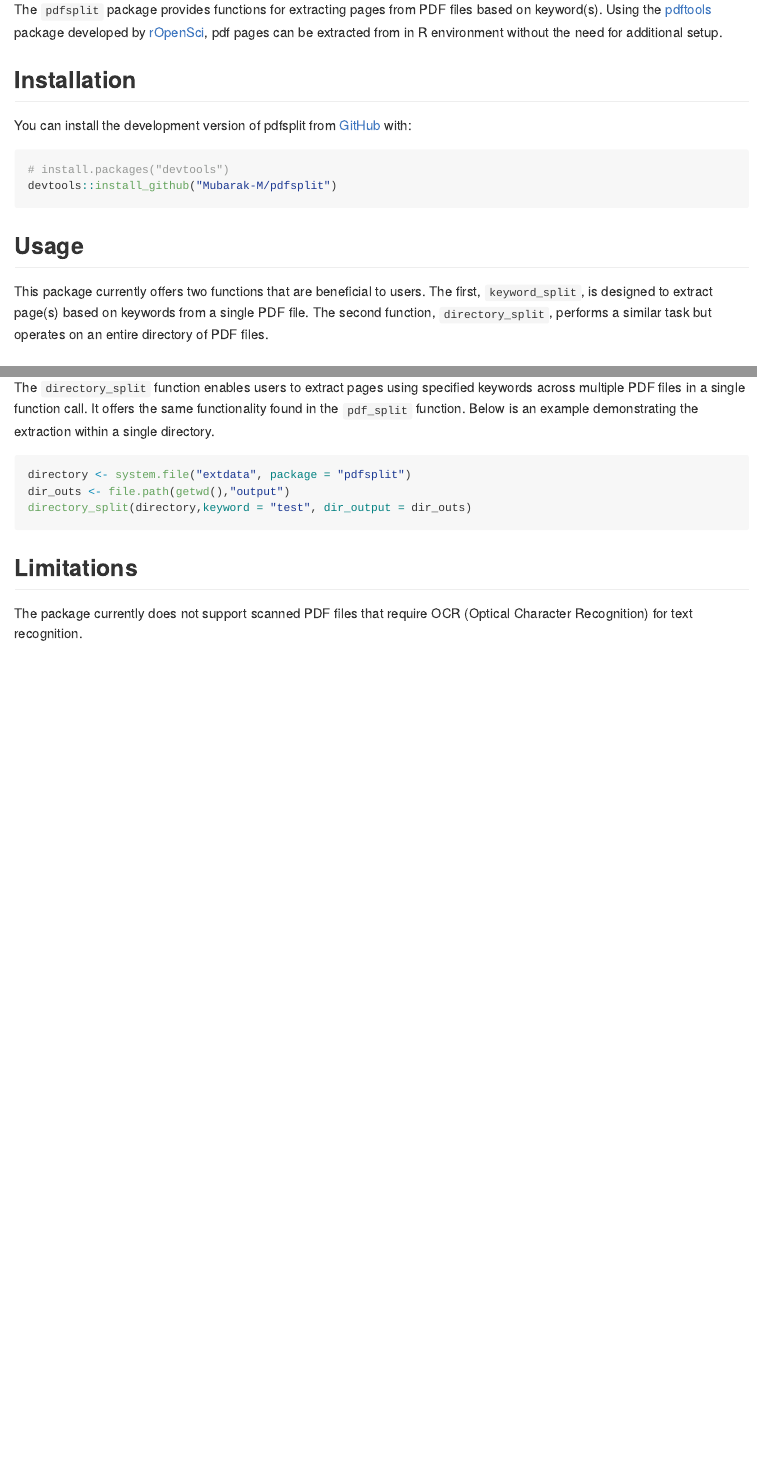
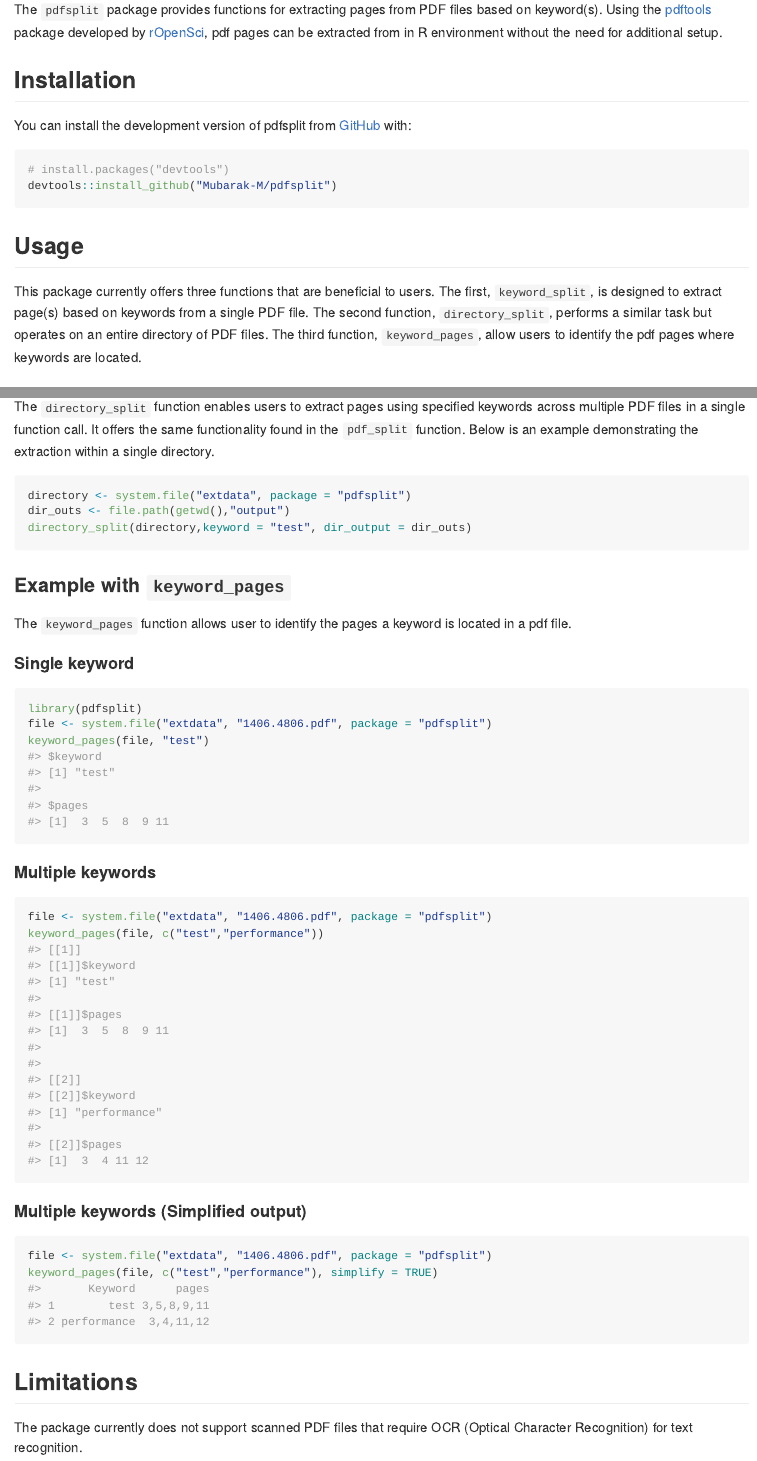
Before and after one commit to Mubarak-M/pdfsplit, an R Markdown document (README.Rmd): the page in a window 1100 px wide, from 110 px down, and a second part further down, joined at a grey line. The pictures show the output file README.md that the author committed with the source, drawn offline in the style of GitHub; badge pictures from the web are left out.

Commit message:
update readme

````diff
--- a/README.Rmd
+++ b/README.Rmd
@@ -32,7 +32,7 @@ You can install the development version of pdfsplit from [GitHub](https://github
 devtools::install_github("Mubarak-M/pdfsplit")
 ```
 ## Usage
-This package currently offers two functions that are beneficial to users. The first, `keyword_split`, is designed to extract page(s) based on keywords from a single PDF file. The second function, `directory_split`, performs a similar task but operates on an entire directory of PDF files.
+This package currently offers three functions that are beneficial to users. The first, `keyword_split`, is designed to extract page(s) based on keywords from a single PDF file. The second function, `directory_split`, performs a similar task but operates on an entire directory of PDF files. The third function, `keyword_pages`, allow users to identify the pdf pages where keywords are located.
 
 ### Example with `keyword_split`
 The package includes two PDF files sourced from [arXiv](https://arxiv.org/) for use as test cases. Here is an example demonstrating the use of the `keyword_split` function.
@@ -61,6 +61,31 @@ dir_outs <- file.path(getwd(),"output")
 directory_split(directory,keyword = "test", dir_output = dir_outs)
 ```
 
+### Example with `keyword_pages`
+The `keyword_pages` function allows user to identify the pages a keyword is located in a pdf file.
+
+#### Single keyword
+
+```{r}
+library(pdfsplit)
+file <- system.file("extdata", "1406.4806.pdf", package = "pdfsplit")
+keyword_pages(file, "test")
+```
+
+#### Multiple keywords
+
+```{r}
+file <- system.file("extdata", "1406.4806.pdf", package = "pdfsplit")
+keyword_pages(file, c("test","performance"))
+```
+
+#### Multiple keywords (Simplified output)
+
+```{r}
+file <- system.file("extdata", "1406.4806.pdf", package = "pdfsplit")
+keyword_pages(file, c("test","performance"), simplify = TRUE)
+```
+
 ## Limitations
 
 The package currently does not support scanned PDF files that require OCR (Optical Character Recognition) for text recognition.
````
Also changed, not shown: README.md.
